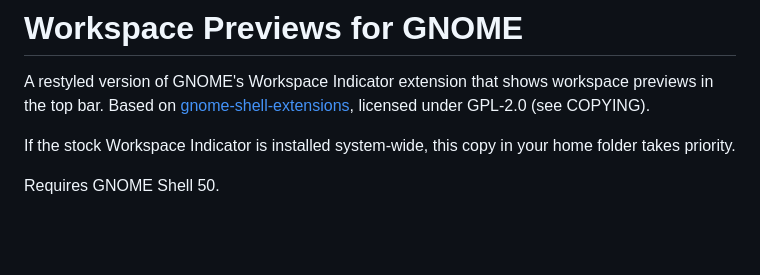
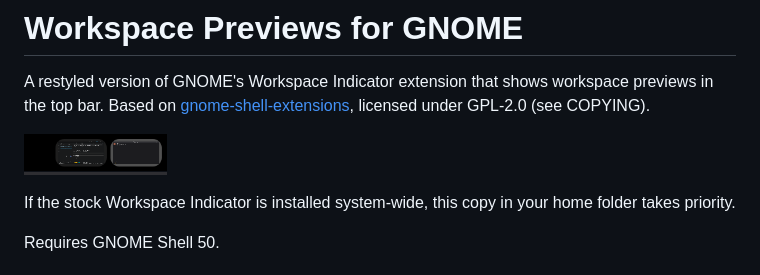
Before and after one commit to voidrlm/gnome-workspace-previews, a Markdown page: README.md, the part around the change. GitHub-like rendering; pictures changed too: screenshots/pill.png (added); blank space fills up the shorter version.

Commit message:
Add screenshots to the README

```diff
--- a/README.md
+++ b/README.md
@@ -1,6 +1,8 @@
 # Workspace Previews for GNOME
 
 A restyled version of GNOME's Workspace Indicator extension that shows workspace previews in the top bar. Based on [gnome-shell-extensions](https://gitlab.gnome.org/GNOME/gnome-shell-extensions), licensed under GPL-2.0 (see COPYING).
+
+![Workspace previews in the top bar](screenshots/pill.png)
 
 If the stock Workspace Indicator is installed system-wide, this copy in your home folder takes priority.
 
```
